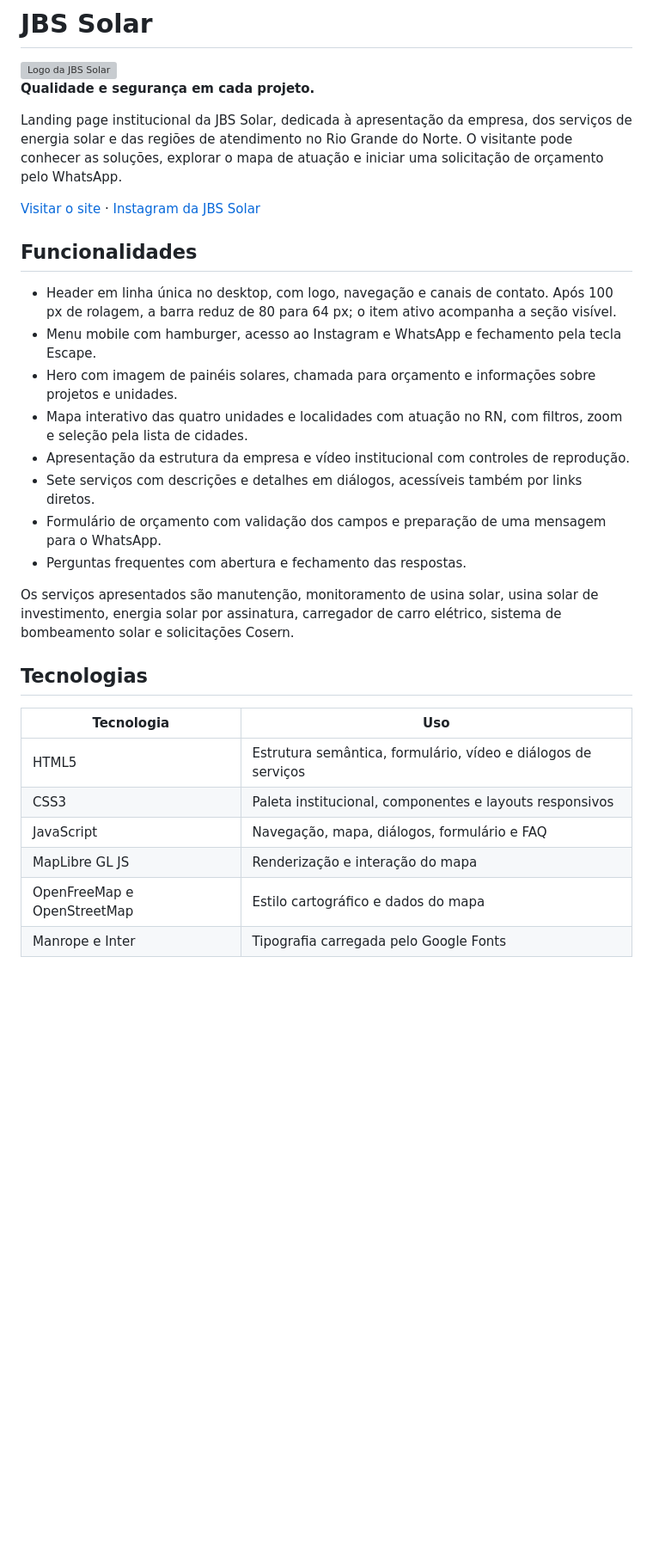
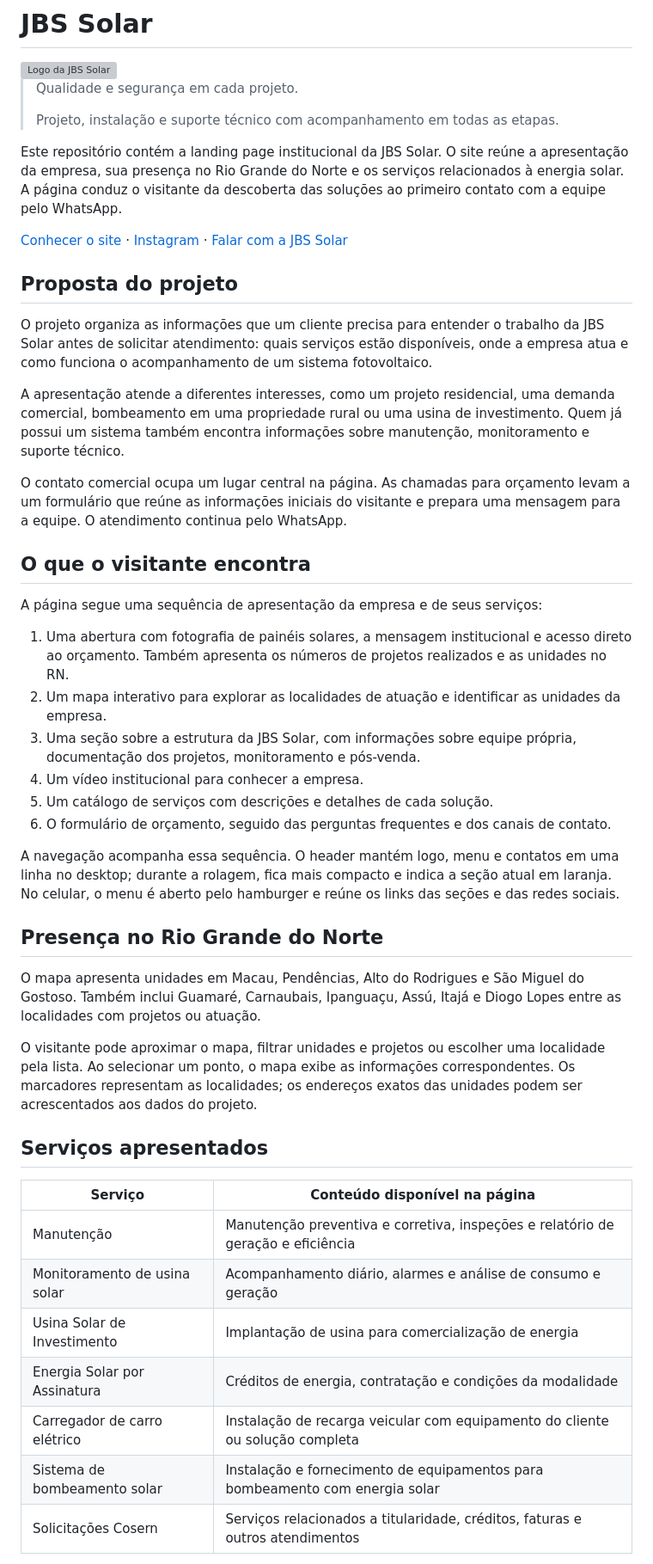
Before and after one commit to joaogabrielcode/jbs-solar, a Markdown page: README.md, the part around one of its changes. Shown at 86% size. GitHub-like rendering; blank space fills up the shorter version; grey boxes are pictures that could not be loaded.

```diff
--- a/README.md
+++ b/README.md
@@ -2,33 +2,50 @@
 
 <img src="img/brand/logo-jbs-solar.png" alt="Logo da JBS Solar" width="120">
 
-**Qualidade e segurança em cada projeto.**
+> Qualidade e segurança em cada projeto.
+>
+> Projeto, instalação e suporte técnico com acompanhamento em todas as etapas.
 
-Landing page institucional da JBS Solar, dedicada à apresentação da empresa, dos serviços de energia solar e das regiões de atendimento no Rio Grande do Norte. O visitante pode conhecer as soluções, explorar o mapa de atuação e iniciar uma solicitação de orçamento pelo WhatsApp.
+Este repositório contém a landing page institucional da JBS Solar. O site reúne a apresentação da empresa, sua presença no Rio Grande do Norte e os serviços relacionados à energia solar. A página conduz o visitante da descoberta das soluções ao primeiro contato com a equipe pelo WhatsApp.
 
-[Visitar o site](https://jbs-solar.vercel.app) · [Instagram da JBS Solar](https://www.instagram.com/jbssolar/)
+[Conhecer o site](https://jbs-solar.vercel.app) · [Instagram](https://www.instagram.com/jbssolar/) · [Falar com a JBS Solar](https://wa.me/558481479896)
 
-## Funcionalidades
+## Proposta do projeto
 
-- Header em linha única no desktop, com logo, navegação e canais de contato. Após 100 px de rolagem, a barra reduz de 80 para 64 px; o item ativo acompanha a seção visível.
-- Menu mobile com hamburger, acesso ao Instagram e WhatsApp e fechamento pela tecla Escape.
-- Hero com imagem de painéis solares, chamada para orçamento e informações sobre projetos e unidades.
-- Mapa interativo das quatro unidades e localidades com atuação no RN, com filtros, zoom e seleção pela lista de cidades.
-- Apresentação da estrutura da empresa e vídeo institucional com controles de reprodução.
-- Sete serviços com descrições e detalhes em diálogos, acessíveis também por links diretos.
-- Formulário de orçamento com validação dos campos e preparação de uma mensagem para o WhatsApp.
-- Perguntas frequentes com abertura e fechamento das respostas.
+O projeto organiza as informações que um cliente precisa para entender o trabalho da JBS Solar antes de solicitar atendimento: quais serviços estão disponíveis, onde a empresa atua e como funciona o acompanhamento de um sistema fotovoltaico.
 
-Os serviços apresentados são manutenção, monitoramento de usina solar, usina solar de investimento, energia solar por assinatura, carregador de carro elétrico, sistema de bombeamento solar e solicitações Cosern.
+A apresentação atende a diferentes interesses, como um projeto residencial, uma demanda comercial, bombeamento em uma propriedade rural ou uma usina de investimento. Quem já possui um sistema também encontra informações sobre manutenção, monitoramento e suporte técnico.
 
-## Tecnologias
+O contato comercial ocupa um lugar central na página. As chamadas para orçamento levam a um formulário que reúne as informações iniciais do visitante e prepara uma mensagem para a equipe. O atendimento continua pelo WhatsApp.
 
-| Tecnologia | Uso |
+## O que o visitante encontra
+
+A página segue uma sequência de apresentação da empresa e de seus serviços:
+
+1. Uma abertura com fotografia de painéis solares, a mensagem institucional e acesso direto ao orçamento. Também apresenta os números de projetos realizados e as unidades no RN.
+2. Um mapa interativo para explorar as localidades de atuação e identificar as unidades da empresa.
+3. Uma seção sobre a estrutura da JBS Solar, com informações sobre equipe própria, documentação dos projetos, monitoramento e pós-venda.
+4. Um vídeo institucional para conhecer a empresa.
+5. Um catálogo de serviços com descrições e detalhes de cada solução.
+6. O formulário de orçamento, seguido das perguntas frequentes e dos canais de contato.
+
+A navegação acompanha essa sequência. O header mantém logo, menu e contatos em uma linha no desktop; durante a rolagem, fica mais compacto e indica a seção atual em laranja. No celular, o menu é aberto pelo hamburger e reúne os links das seções e das redes sociais.
+
+## Presença no Rio Grande do Norte
+
+O mapa apresenta unidades em Macau, Pendências, Alto do Rodrigues e São Miguel do Gostoso. Também inclui Guamaré, Carnaubais, Ipanguaçu, Assú, Itajá e Diogo Lopes entre as localidades com projetos ou atuação.
+
+O visitante pode aproximar o mapa, filtrar unidades e projetos ou escolher uma localidade pela lista. Ao selecionar um ponto, o mapa exibe as informações correspondentes. Os marcadores representam as localidades; os endereços exatos das unidades podem ser acrescentados aos dados do projeto.
+
+## Serviços apresentados
+
+| Serviço | Conteúdo disponível na página |
 | --- | --- |
-| HTML5 | Estrutura semântica, formulário, vídeo e diálogos de serviços |
-| CSS3 | Paleta institucional, componentes e layouts responsivos |
-| JavaScript | Navegação, mapa, diálogos, formulário e FAQ |
-| MapLibre GL JS | Renderização e interação do mapa |
-| OpenFreeMap e OpenStreetMap | Estilo cartográfico e dados do mapa |
-| Manrope e Inter | Tipografia carregada pelo Google Fonts |
+| Manutenção | Manutenção preventiva e corretiva, inspeções e relatório de geração e eficiência |
+| Monitoramento de usina solar | Acompanhamento diário, alarmes e análise de consumo e geração |
+| Usina Solar de Investimento | Implantação de usina para comercialização de energia |
+| Energia Solar por Assinatura | Créditos de energia, contratação e condições da modalidade |
+| Carregador de carro elétrico | Instalação de recarga veicular com equipamento do cliente ou solução completa |
+| Sistema de bombeamento solar | Instalação e fornecimento de equipamentos para bombeamento com energia solar |
+| Solicitações Cosern | Serviços relacionados a titularidade, créditos, faturas e outros atendimentos |
 
```
Also changed, not shown: other parts of README.md (+44 -65 lines).
